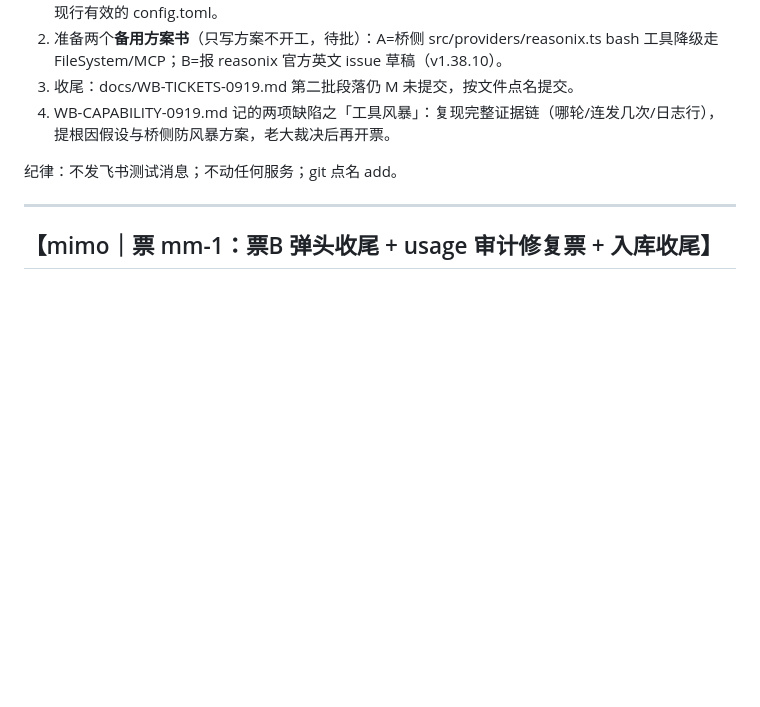
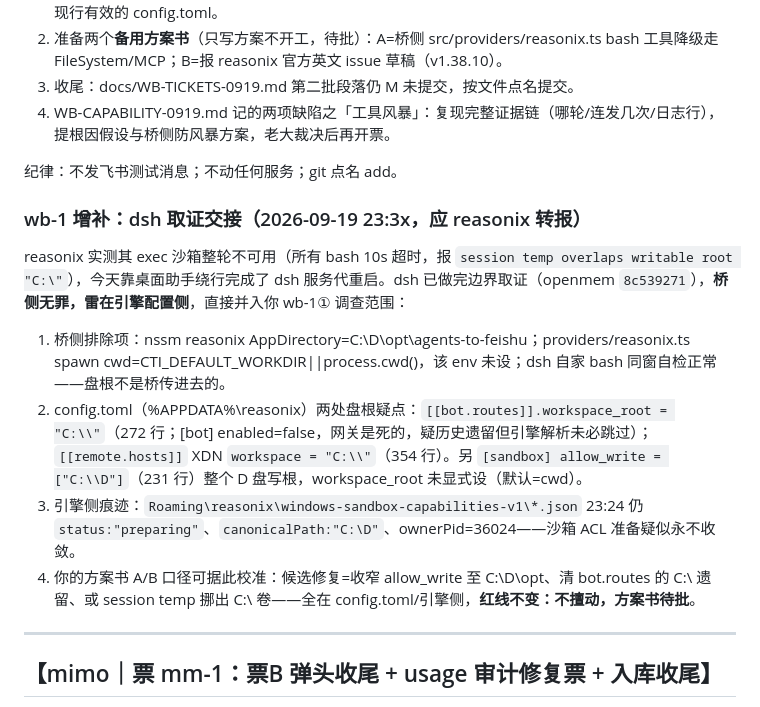
Before and after one commit to oadank/agents-to-feishu, a Markdown page: docs/DISPATCH-0919-BATCH3.md, the part around the change. Rendered like a GitHub page; blank space fills up the shorter version.

Commit message:
docs(wb-1增补): reasonix exec沙箱取证交接-dsh定界(桥侧无罪,雷在引擎config.toml盘根配置+allow_write整D+capabilities卡preparing),并入wb-1调查

```diff
--- a/docs/DISPATCH-0919-BATCH3.md
+++ b/docs/DISPATCH-0919-BATCH3.md
@@ -28,6 +28,15 @@
 4. WB-CAPABILITY-0919.md 记的两项缺陷之「工具风暴」：复现完整证据链（哪轮/连发几次/日志行），提根因假设与桥侧防风暴方案，老大裁决后再开票。
 
 纪律：不发飞书测试消息；不动任何服务；git 点名 add。
+
+### wb-1 增补：dsh 取证交接（2026-09-19 23:3x，应 reasonix 转报）
+
+reasonix 实测其 exec 沙箱整轮不可用（所有 bash 10s 超时，报 `session temp overlaps writable root "C:\"`），今天靠桌面助手绕行完成了 dsh 服务代重启。dsh 已做完边界取证（openmem `8c539271`），**桥侧无罪，雷在引擎配置侧**，直接并入你 wb-1① 调查范围：
+
+1. 桥侧排除项：nssm reasonix AppDirectory=C:\D\opt\agents-to-feishu；providers/reasonix.ts spawn cwd=CTI_DEFAULT_WORKDIR||process.cwd()，该 env 未设；dsh 自家 bash 同窗自检正常——盘根不是桥传进去的。
+2. config.toml（%APPDATA%\reasonix）两处盘根疑点：`[[bot.routes]].workspace_root = "C:\\"`（272 行；[bot] enabled=false，网关是死的，疑历史遗留但引擎解析未必跳过）；`[[remote.hosts]]` XDN `workspace = "C:\\"`（354 行）。另 `[sandbox] allow_write = ["C:\\D"]`（231 行）整个 D 盘写根，workspace_root 未显式设（默认=cwd）。
+3. 引擎侧痕迹：`Roaming\reasonix\windows-sandbox-capabilities-v1\*.json` 23:24 仍 `status:"preparing"`、`canonicalPath:"C:\D"`、ownerPid=36024——沙箱 ACL 准备疑似永不收敛。
+4. 你的方案书 A/B 口径可据此校准：候选修复=收窄 allow_write 至 C:\D\opt、清 bot.routes 的 C:\ 遗留、或 session temp 挪出 C:\ 卷——全在 config.toml/引擎侧，**红线不变：不擅动，方案书待批**。
 
 ---
 
```
